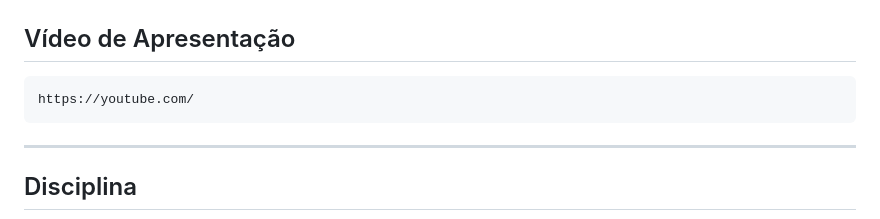
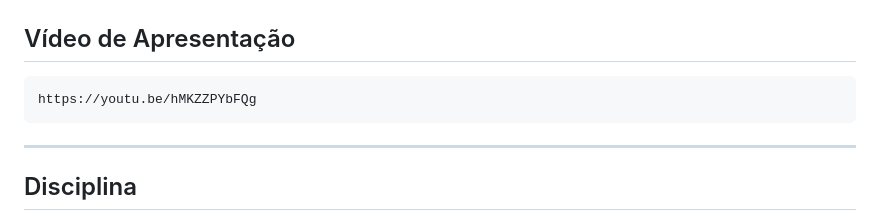
Before and after one commit to Borghi0/projeto-web, a Markdown page: README.md, the part around the change. Drawn GitHub-style.

Commit message:
Update video link in README.md

````diff
--- a/README.md
+++ b/README.md
@@ -153,7 +153,7 @@ https://jigsaw.w3.org/css-validator/
 ## Vídeo de Apresentação
 
 ```txt
-https://youtube.com/
+https://youtu.be/hMKZZPYbFQg
 ```
 
 ---
````
